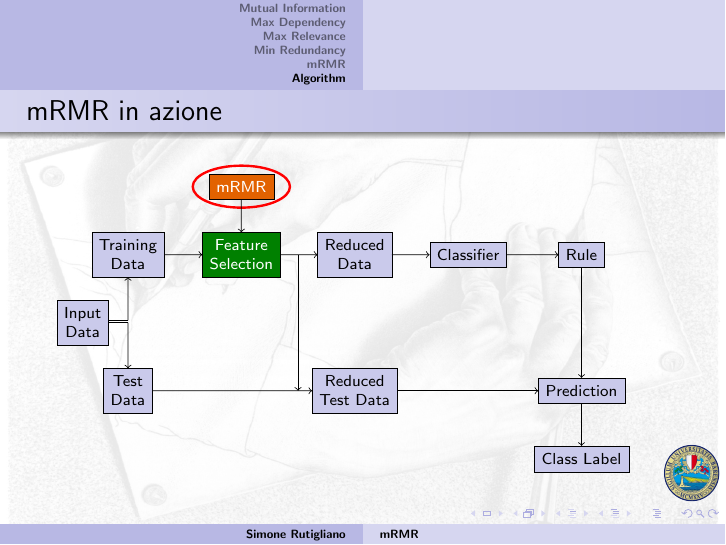
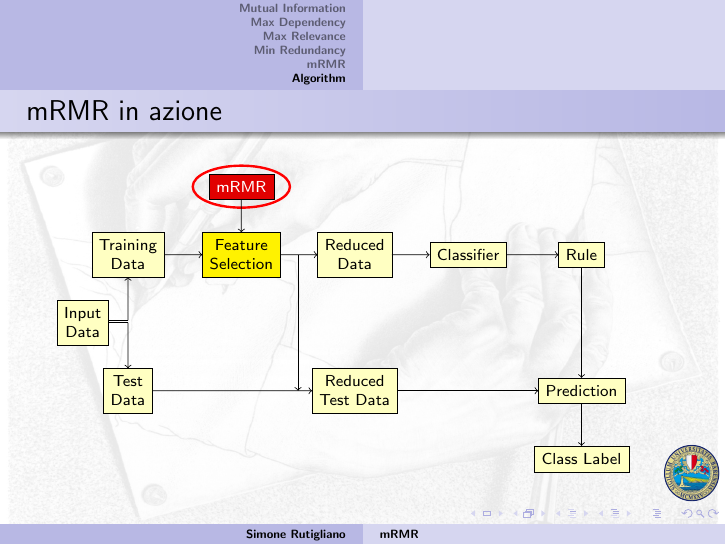
Before and after one commit to Simoruty/mRMR-slides, LaTeX slides (main.tex): page 31 of 32. Compiled offline with pdfLaTeX.

Commit message:
mrmr_diagram

```diff
--- a/main.tex
+++ b/main.tex
@@ -52,6 +52,8 @@ Corso di Laurea in Informatica Magistrale
 \definecolor{glicine}{RGB}{201, 160, 220}
 \definecolor{darkorange}{RGB}{226,098,000}
 \definecolor{emerald}{RGB}{000,128,000}
+\definecolor{stroll}{RGB}{255,255,194}
+\definecolor{newred}{RGB}{225,000,000}
 \begin{document}
 
 %%%%%%%%%%%%%%%%%%%%%%%%%%%%%%%%%%%%%%%%%%%%%%%%%%%%%
@@ -414,12 +416,12 @@ $$I(X; Y ) = I(Y ; X) = 2 $$
 \begin{frame}
 	\frametitle{mRMR in azione}
 	\begin{tikzpicture}[scale=.8]
-	\tikzstyle{every node} = [rectangle, fill=color1!40!color2, align=center, font=\scriptsize, draw=black, ultra thin]
+	\tikzstyle{every node} = [rectangle, fill=stroll, align=center, font=\scriptsize, draw=black, ultra thin]
 	\node (input_data) at (0,0) {Input\\Data};
 	\node (train_data) at (1,1.5) {Training\\Data};
 	\node (test_data) at (1,-1.5) {Test\\Data};
-	\node[fill=emerald, text=white] (feat_sel) at (3.5,1.5) {Feature\\Selection};
-	\node[fill=darkorange, text=white] (mRMR) at (3.5,3) {mRMR};
+	\node[fill=yellow] (feat_sel) at (3.5,1.5) {Feature\\Selection};
+	\node[fill=newred, text=white] (mRMR) at (3.5,3) {mRMR};
 	\node (red_data) at (6,1.5) {Reduced\\Data};
 	\node (red_test_data) at (6,-1.5) {Reduced\\Test Data};
 	\node (class) at (8.5,1.5) {Classifier};
```
